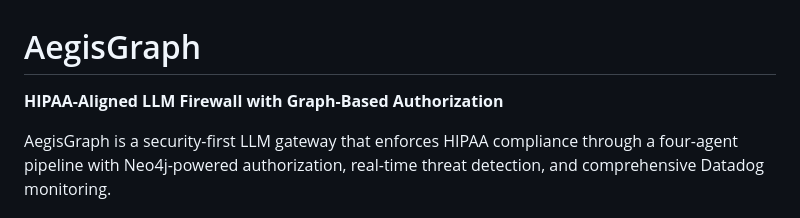
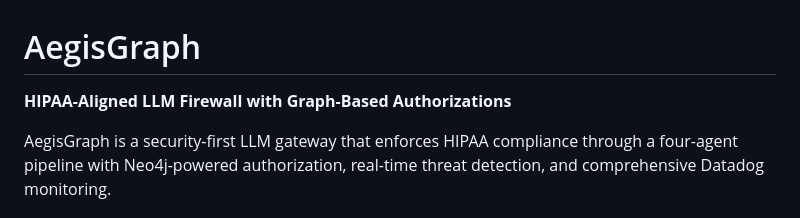
Before and after one commit to abdullahw12/AegisGraph, a Markdown page: README.md, the part around the change. Rendered like a GitHub page.

Commit message:
Fix typo in project description

```diff
--- a/README.md
+++ b/README.md
@@ -1,6 +1,6 @@
 # AegisGraph
 
-**HIPAA-Aligned LLM Firewall with Graph-Based Authorization**
+**HIPAA-Aligned LLM Firewall with Graph-Based Authorizations**
 
 AegisGraph is a security-first LLM gateway that enforces HIPAA compliance through a four-agent pipeline with Neo4j-powered authorization, real-time threat detection, and comprehensive Datadog monitoring.
 
```
